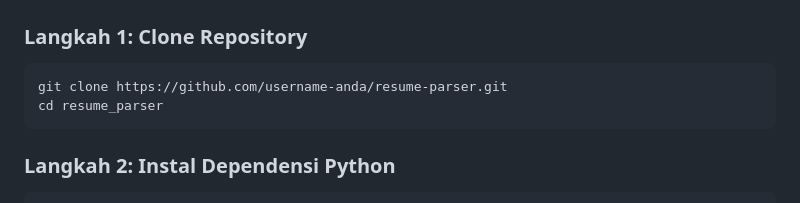
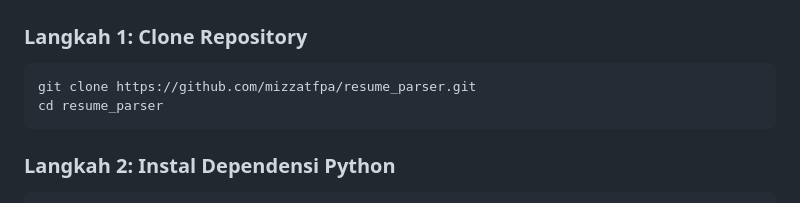
Before and after one commit to mizzatfpa/resume_parser, a Markdown page: README.md, the part around the change. GitHub-like rendering.

````diff
--- a/README.md
+++ b/README.md
@@ -110,7 +110,7 @@ php --version
 ### Langkah 1: Clone Repository
 
 ```bash
-git clone https://github.com/username-anda/resume-parser.git
+git clone https://github.com/mizzatfpa/resume_parser.git
 cd resume_parser
 ```
 
````
